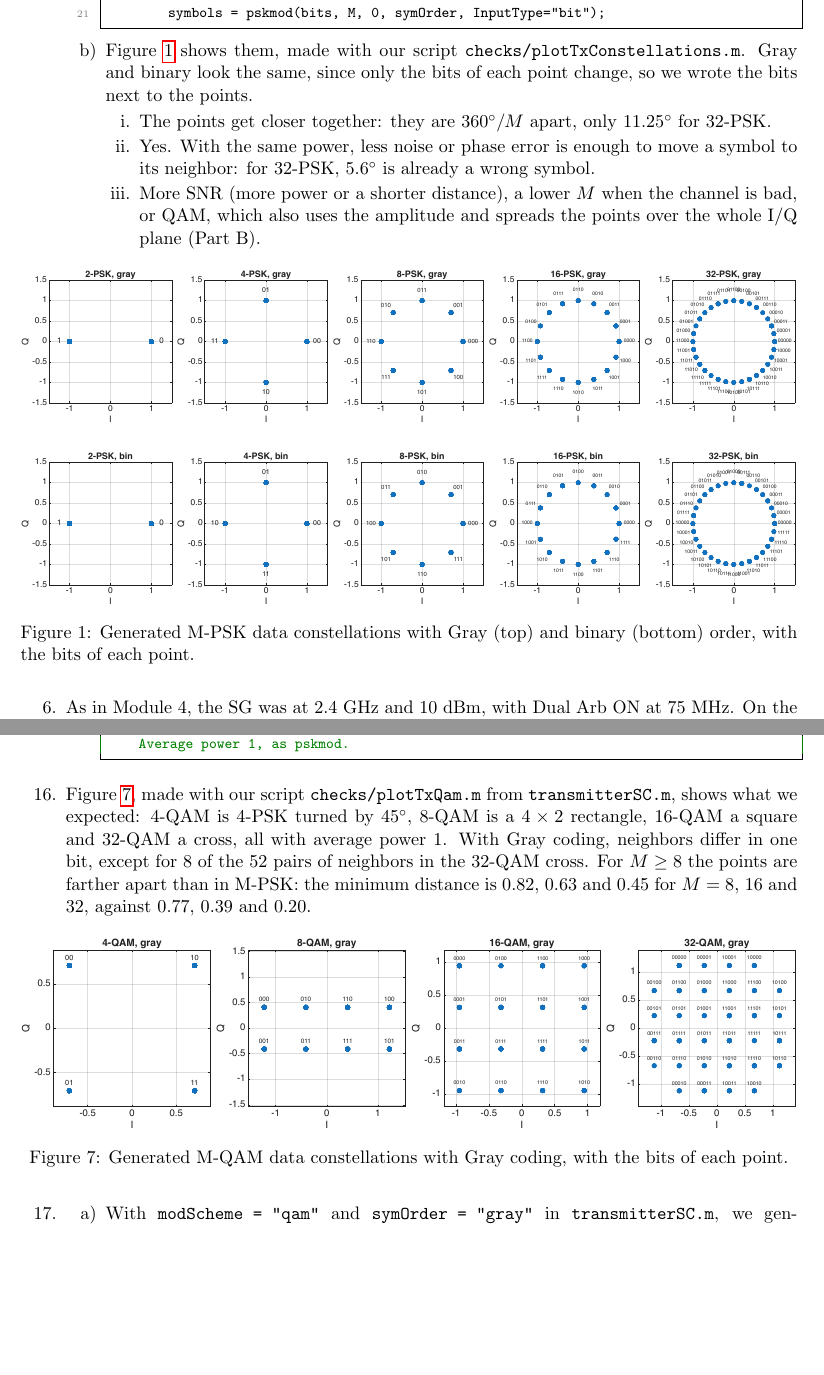
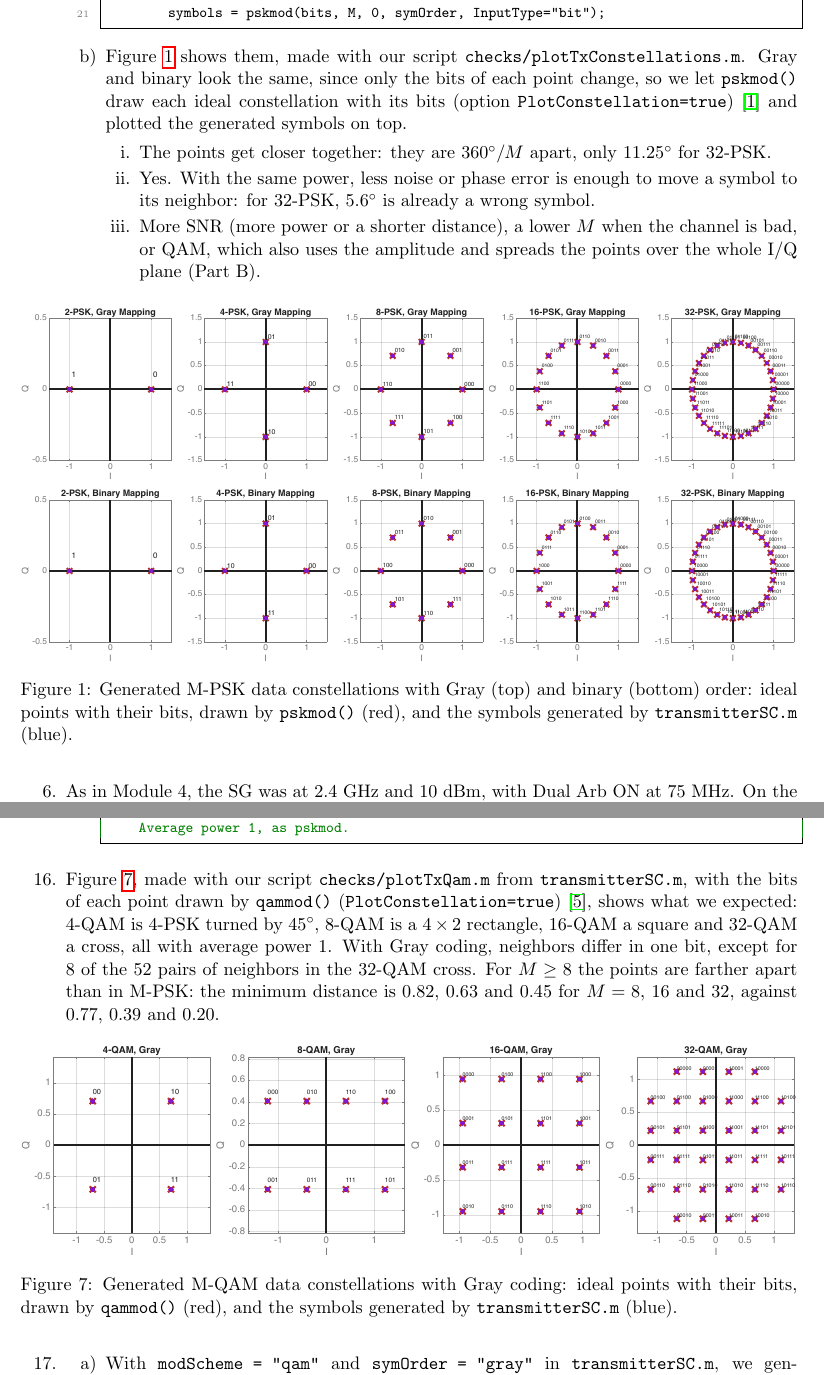
Before and after one commit to pausabater13/EECE7324_Pau-Andrew_Module-5_Pau, a LaTeX document (main.tex): two parts of pages 2 and 9 of 14, joined at a grey line, cut so that both start at the same text, the shorter picture padded with empty space. Compiled offline with pdfLaTeX.

Commit message:
Draw the transmitter constellations with PlotConstellation
pskmod() and qammod() now draw the ideal points with their bits, and
our scripts only place them in the figure and add the generated
symbols. Also fix two statements that the 1.5 m data no longer
supports (Steps 7 and 19) and the setup photo placeholder.

Co-Authored-By: Claude Opus 5.5 <noreply@anthropic.com>

```diff
--- a/main.tex
+++ b/main.tex
@@ -108,7 +108,7 @@ function symbols = symbolMapping(bits, M, modScheme, symOrder)
         symbols = pskmod(bits, M, 0, symOrder, InputType="bit");
 \end{lstlisting}
 
-        \item \Cref{fig:tx-psk} shows them, made with our script \texttt{checks/plotTxConstellations.m}. Gray and binary look the same, since only the bits of each point change, so we wrote the bits next to the points.
+        \item \Cref{fig:tx-psk} shows them, made with our script \texttt{checks/plotTxConstellations.m}. Gray and binary look the same, since only the bits of each point change, so we let \texttt{pskmod()} draw each ideal constellation with its bits (option \texttt{PlotConstellation=true})~\cite{pskmod} and plotted the generated symbols on top.
         \begin{enumerate}[label=\roman*.]
             \item The points get closer together: they are $360^\circ/M$ apart, only $11.25^\circ$ for 32-PSK.
             \item Yes. With the same power, less noise or phase error is enough to move a symbol to its neighbor: for 32-PSK, $5.6^\circ$ is already a wrong symbol.
@@ -119,7 +119,7 @@ function symbols = symbolMapping(bits, M, modScheme, symOrder)
     \begin{figure}[H]
         \centering
         \fig{\linewidth}{figures/tx_psk.pdf}
-        \caption{Generated M-PSK data constellations with Gray (top) and binary (bottom) order, with the bits of each point.}
+        \caption{Generated M-PSK data constellations with Gray (top) and binary (bottom) order: ideal points with their bits, drawn by \texttt{pskmod()} (red), and the symbols generated by \texttt{transmitterSC.m} (blue).}
         \label{fig:tx-psk}
     \end{figure}
 
@@ -314,12 +314,12 @@ function bits = symbolDemapping(symbols, M, modScheme, symOrder)
 \end{lstlisting}
     \end{enumerate}
 
-    \item \Cref{fig:tx-qam}, made with our script \texttt{checks/plotTxQam.m} from \texttt{transmitterSC.m}, shows what we expected: 4-QAM is 4-PSK turned by $45^\circ$, 8-QAM is a $4 \times 2$ rectangle, 16-QAM a square and 32-QAM a cross, all with average power 1. With Gray coding, neighbors differ in one bit, except for 8 of the 52 pairs of neighbors in the 32-QAM cross. For $M \geq 8$ the points are farther apart than in M-PSK: the minimum distance is 0.82, 0.63 and 0.45 for $M = 8$, 16 and 32, against 0.77, 0.39 and 0.20.
+    \item \Cref{fig:tx-qam}, made with our script \texttt{checks/plotTxQam.m} from \texttt{transmitterSC.m}, with the bits of each point drawn by \texttt{qammod()} (\texttt{PlotConstellation=true})~\cite{qammod}, shows what we expected: 4-QAM is 4-PSK turned by $45^\circ$, 8-QAM is a $4 \times 2$ rectangle, 16-QAM a square and 32-QAM a cross, all with average power 1. With Gray coding, neighbors differ in one bit, except for 8 of the 52 pairs of neighbors in the 32-QAM cross. For $M \geq 8$ the points are farther apart than in M-PSK: the minimum distance is 0.82, 0.63 and 0.45 for $M = 8$, 16 and 32, against 0.77, 0.39 and 0.20.
 
     \begin{figure}[H]
         \centering
         \fig{\linewidth}{figures/tx_qam.pdf}
-        \caption{Generated M-QAM data constellations with Gray coding, with the bits of each point.}
+        \caption{Generated M-QAM data constellations with Gray coding: ideal points with their bits, drawn by \texttt{qammod()} (red), and the symbols generated by \texttt{transmitterSC.m} (blue).}
         \label{fig:tx-qam}
     \end{figure}
 
```
Also changed, not shown: figures/tx_psk.pdf, figures/tx_qam.pdf, main.tex (6 more changed lines), 2 other files.
